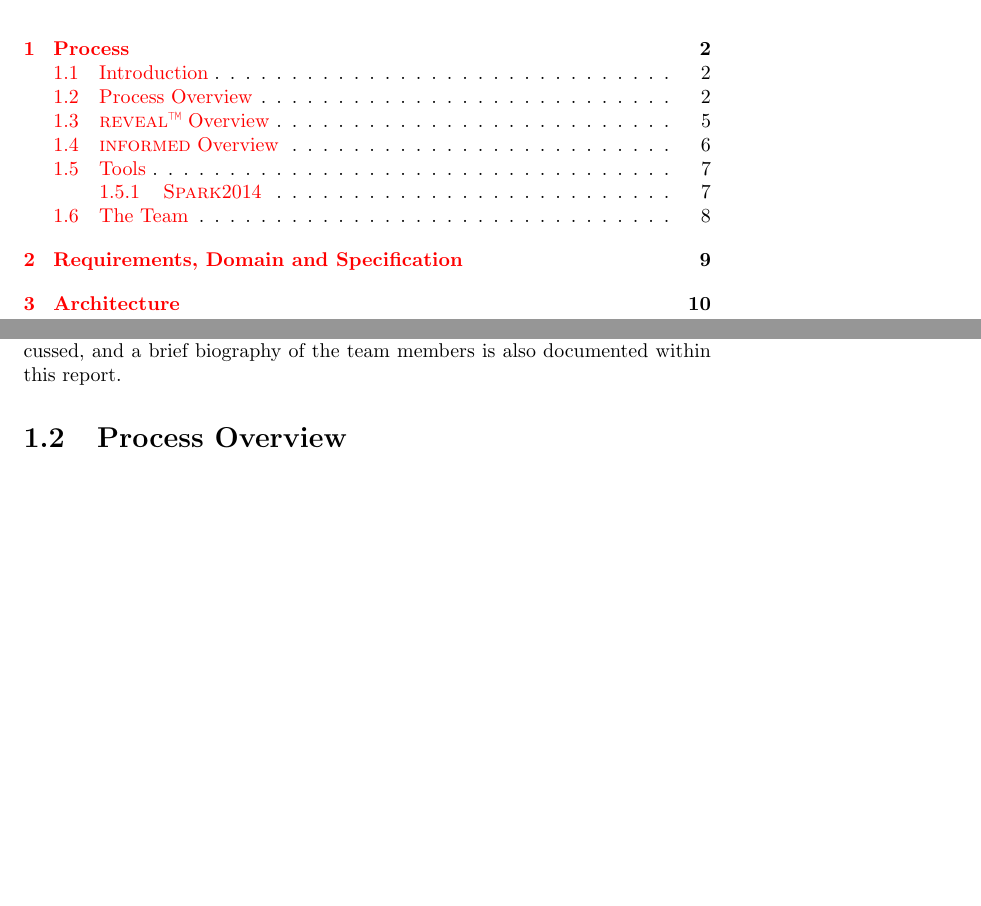
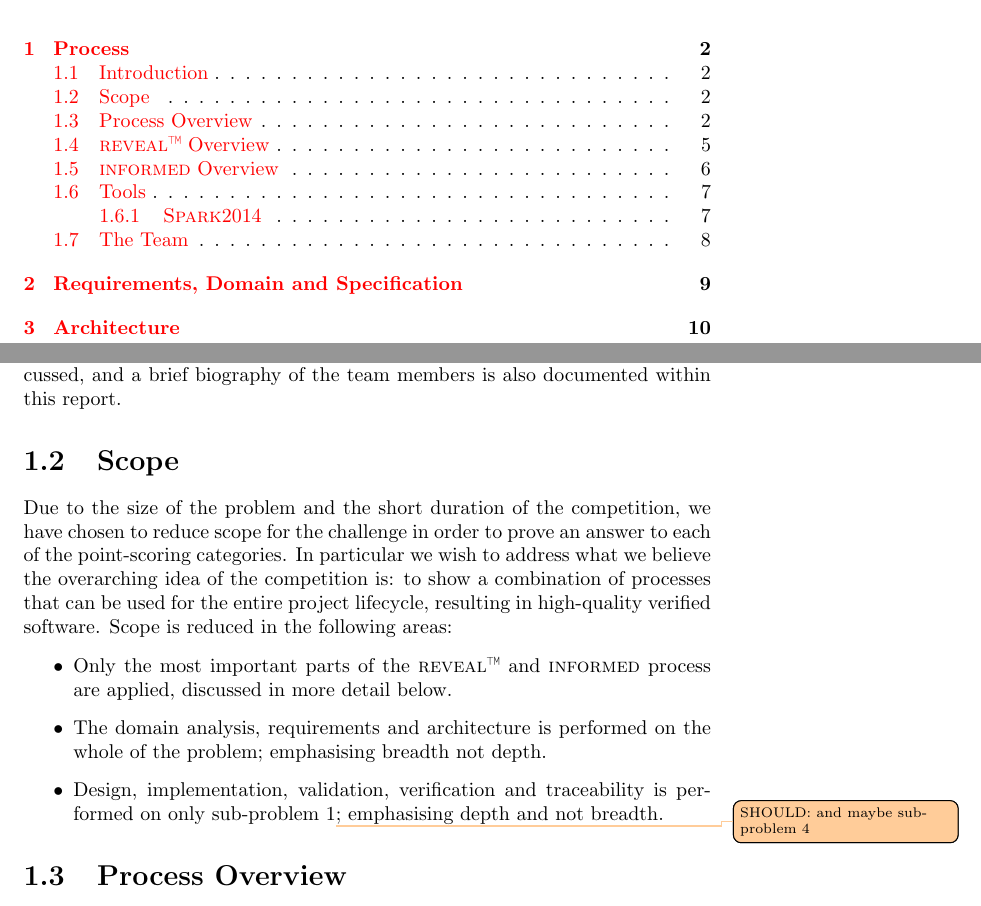
Before and after one commit to yannickmoy/spark_vstte_2013, a LaTeX document (dns_server/main.tex): two parts of pages 2 and 3 of 11, joined at a grey line, cut so that both start at the same text, the shorter picture padded with empty space. Compiled offline with pdfLaTeX.

Commit message:
Add weasel words.

```diff
--- a/dns_server/main.tex
+++ b/dns_server/main.tex
@@ -36,6 +36,27 @@ and implementation.
 The \reveal, \informed\ and \spark 2014 tools and techniques are
 discussed, and a brief biography of the team members is also
 documented within this report.
+
+\section{Scope}
+Due to the size of the problem and the short duration of the
+competition, we have chosen to reduce scope for the challenge in order
+to prove an answer to each of the point-scoring categories. In
+particular we wish to address what we believe the overarching idea of
+the competition is: to show a combination of processes that can be
+used for the entire project lifecycle, resulting in high-quality
+verified software. Scope is reduced in the following areas:
+
+\begin{itemize}
+\item Only the most important parts of the \reveal\ and \informed\
+  process are applied, discussed in more detail below.
+
+\item The domain analysis, requirements and architecture is performed
+  on the whole of the problem; emphasising breadth not depth.
+
+\item Design, implementation, validation, verification and
+  traceability is performed on only sub-problem 1\shouldDo{and maybe
+    sub-problem 4}; emphasising depth and not breadth.
+\end{itemize}
 
 \section{Process Overview}
 The swimlane diagram shown in Figure ~\ref{fig:the_process} on page
```
